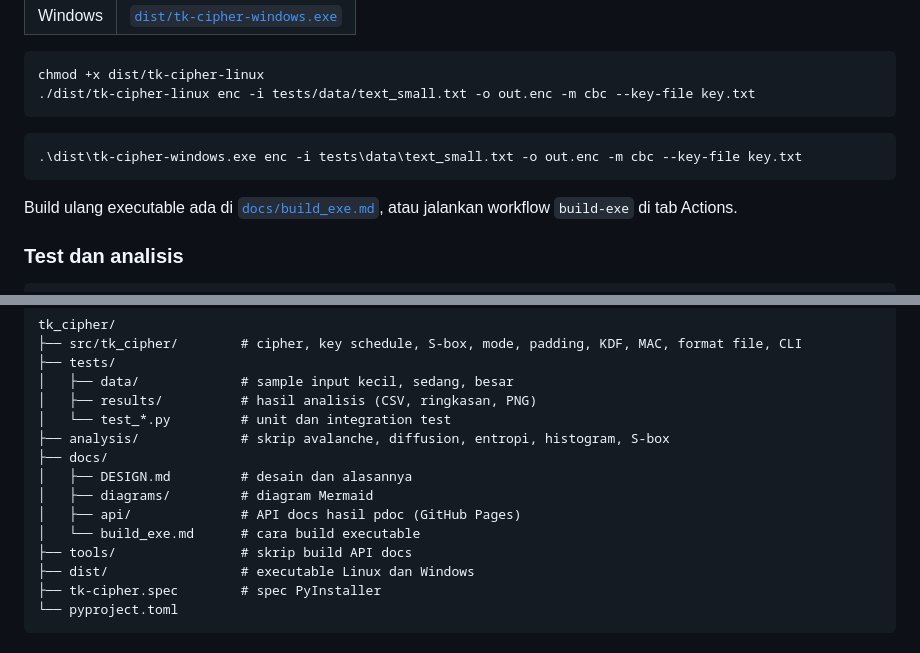
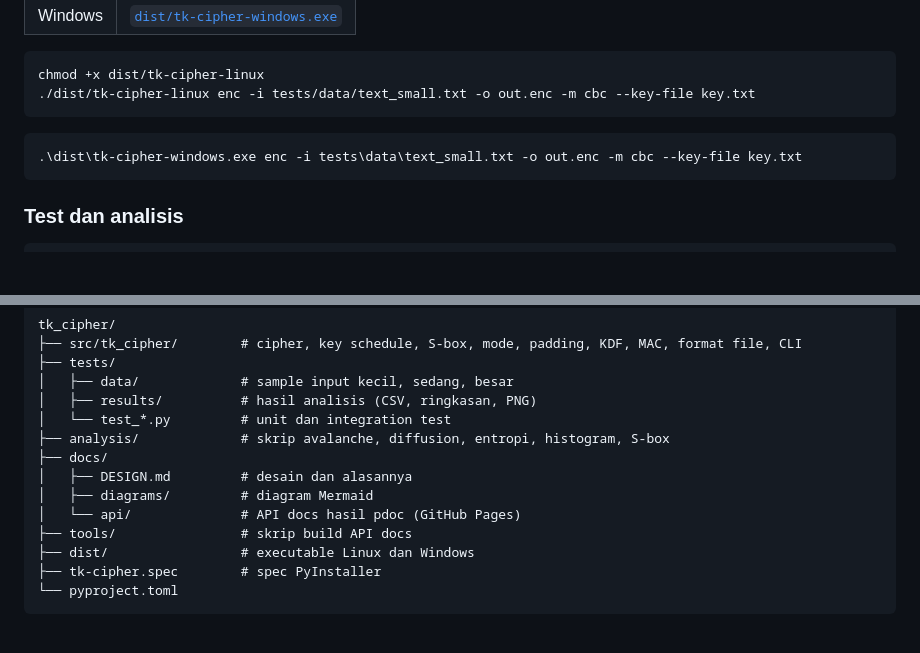
Before and after one commit to filbertengyo/tk_cipher, a Markdown page: README.md, 2 parts joined by grey strips. GitHub-like rendering; blank space fills up the shorter version.

Commit message:
docs: remove build_exe.md and its README links

````diff
--- a/README.md
+++ b/README.md
@@ -183,8 +183,6 @@ chmod +x dist/tk-cipher-linux
 .\dist\tk-cipher-windows.exe enc -i tests\data\text_small.txt -o out.enc -m cbc --key-file key.txt
 ```
 
-Build ulang executable ada di [`docs/build_exe.md`](docs/build_exe.md), atau jalankan workflow `build-exe` di tab Actions.
-
 ### Test dan analisis
 
 ```bash
@@ -257,8 +255,7 @@ tk_cipher/
 ├── docs/
 │   ├── DESIGN.md         # desain dan alasannya
 │   ├── diagrams/         # diagram Mermaid
-│   ├── api/              # API docs hasil pdoc (GitHub Pages)
-│   └── build_exe.md      # cara build executable
+│   └── api/              # API docs hasil pdoc (GitHub Pages)
 ├── tools/                # skrip build API docs
 ├── dist/                 # executable Linux dan Windows
 ├── tk-cipher.spec        # spec PyInstaller
````
Also changed, not shown: docs/build_exe.md (deleted, +0 -53 lines).
